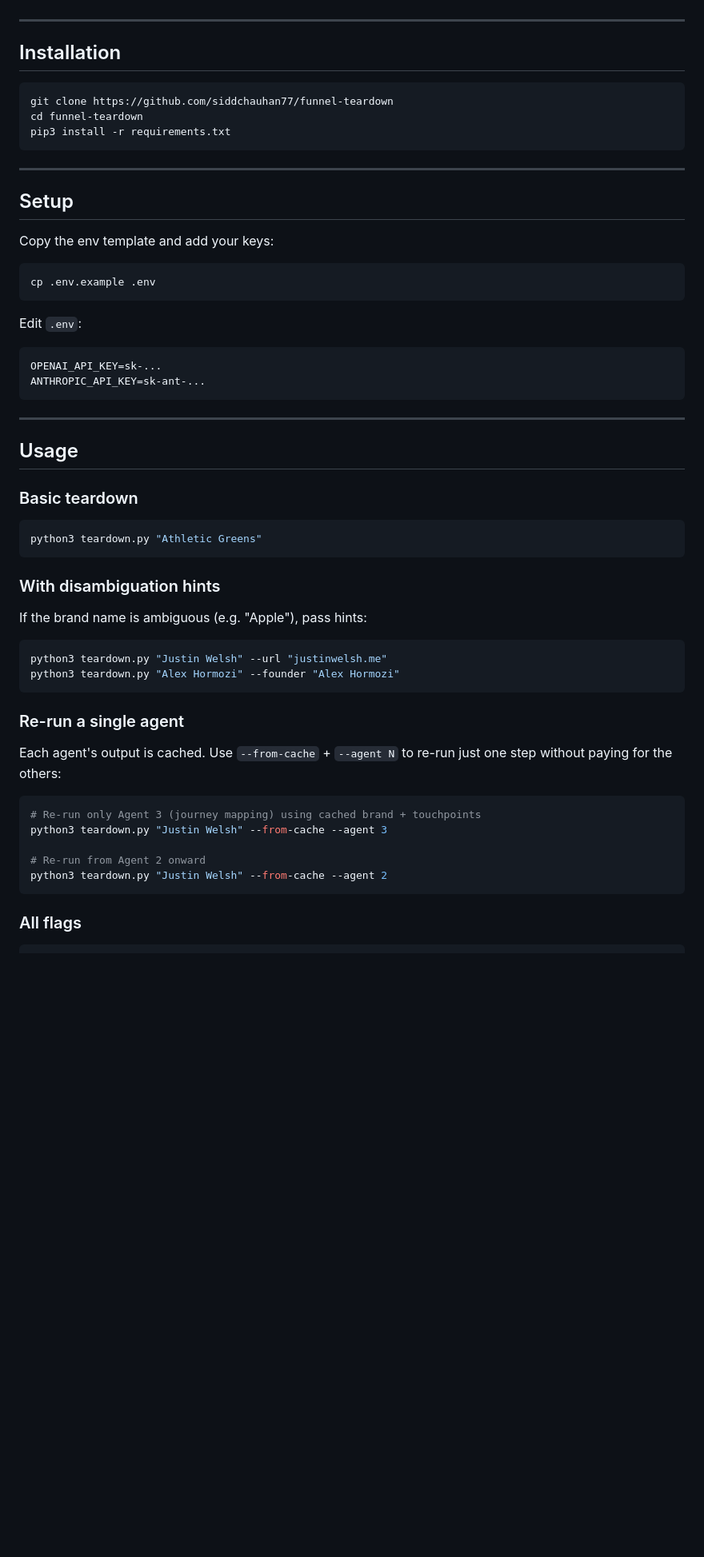
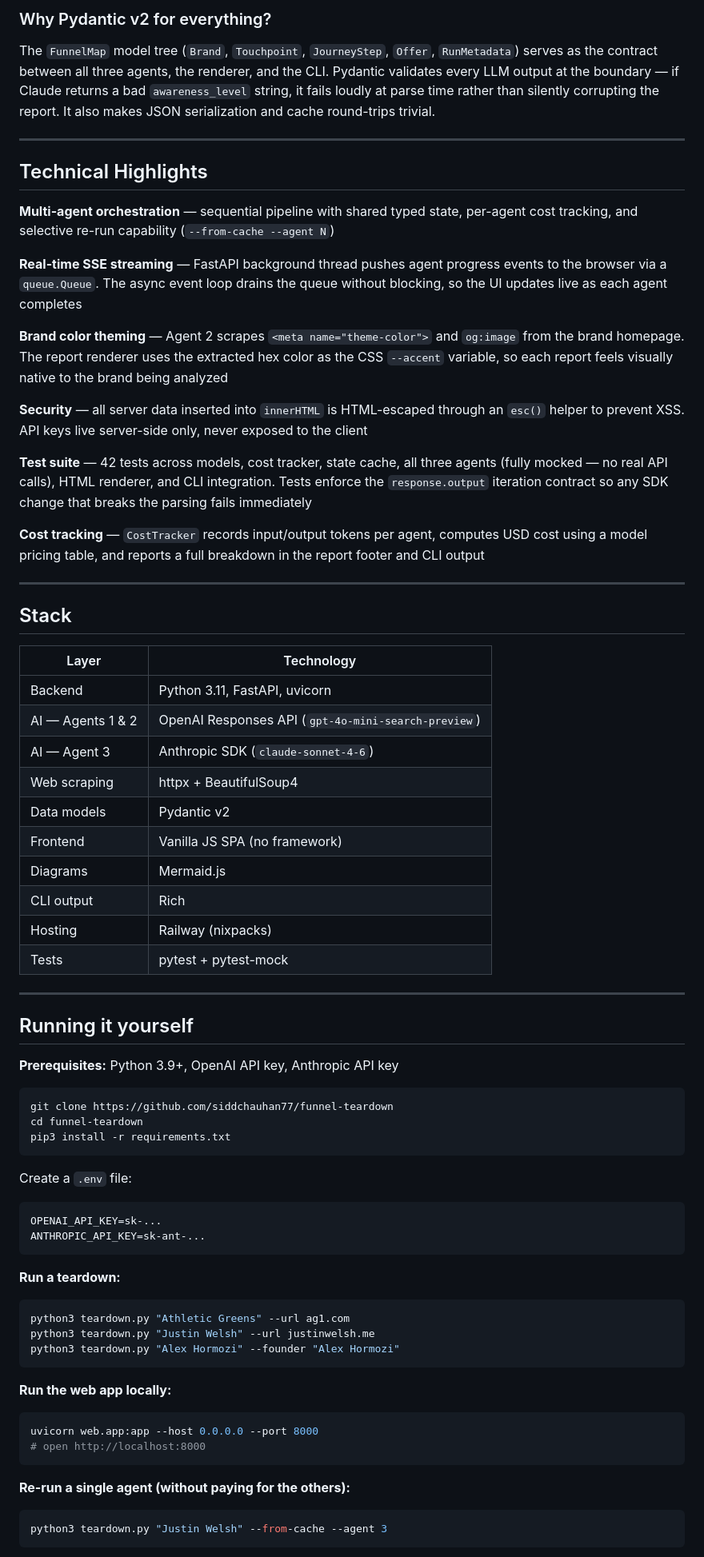
Before and after one commit to siddchauhan77/funnel-teardown, a Markdown page: README.md, the part around one of its changes. Shown at 80% size. GitHub-like rendering; blank space fills up the shorter version.

````diff
--- a/README.md
+++ b/README.md
@@ -50,7 +76,45 @@ Each agent writes to a shared `TeardownState` (Pydantic model) cached to `.tmp/`
+### Why Pydantic v2 for everything?
+
+The `FunnelMap` model tree (`Brand`, `Touchpoint`, `JourneyStep`, `Offer`, `RunMetadata`) serves as the contract between all three agents, the renderer, and the CLI. Pydantic validates every LLM output at the boundary — if Claude returns a bad `awareness_level` string, it fails loudly at parse time rather than silently corrupting the report. It also makes JSON serialization and cache round-trips trivial.
 
 ---
 
-## Installation
+## Technical Highlights
+
+**Multi-agent orchestration** — sequential pipeline with shared typed state, per-agent cost tracking, and selective re-run capability (`--from-cache --agent N`)
+
+**Real-time SSE streaming** — FastAPI background thread pushes agent progress events to the browser via a `queue.Queue`. The async event loop drains the queue without blocking, so the UI updates live as each agent completes
+
+**Brand color theming** — Agent 2 scrapes `<meta name="theme-color">` and `og:image` from the brand homepage. The report renderer uses the extracted hex color as the CSS `--accent` variable, so each report feels visually native to the brand being analyzed
+
+**Security** — all server data inserted into `innerHTML` is HTML-escaped through an `esc()` helper to prevent XSS. API keys live server-side only, never exposed to the client
+
+**Test suite** — 42 tests across models, cost tracker, state cache, all three agents (fully mocked — no real API calls), HTML renderer, and CLI integration. Tests enforce the `response.output` iteration contract so any SDK change that breaks the parsing fails immediately
+
+**Cost tracking** — `CostTracker` records input/output tokens per agent, computes USD cost using a model pricing table, and reports a full breakdown in the report footer and CLI output
+
+---
+
+## Stack
+
+| Layer | Technology |
+|---|---|
+| Backend | Python 3.11, FastAPI, uvicorn |
+| AI — Agents 1 & 2 | OpenAI Responses API (`gpt-4o-mini-search-preview`) |
+| AI — Agent 3 | Anthropic SDK (`claude-sonnet-4-6`) |
+| Web scraping | httpx + BeautifulSoup4 |
+| Data models | Pydantic v2 |
+| Frontend | Vanilla JS SPA (no framework) |
+| Diagrams | Mermaid.js |
+| CLI output | Rich |
+| Hosting | Railway (nixpacks) |
+| Tests | pytest + pytest-mock |
+
+---
+
+## Running it yourself
+
+**Prerequisites:** Python 3.9+, OpenAI API key, Anthropic API key
 
 ```bash
 git clone https://github.com/siddchauhan77/funnel-teardown
@@ -58,54 +122,30 @@ cd funnel-teardown
 pip3 install -r requirements.txt
 ```
 
----
-
-## Setup
-
-Copy the env template and add your keys:
-
-```bash
-cp .env.example .env
-```
-
-Edit `.env`:
+Create a `.env` file:
 
 ```
 OPENAI_API_KEY=sk-...
 ANTHROPIC_API_KEY=sk-ant-...
 ```
 
----
-
-## Usage
-
-### Basic teardown
+**Run a teardown:**
 
 ```bash
-python3 teardown.py "Athletic Greens"
-```
-
-### With disambiguation hints
-
-If the brand name is ambiguous (e.g. "Apple"), pass hints:
-
-```bash
-python3 teardown.py "Justin Welsh" --url "justinwelsh.me"
+python3 teardown.py "Athletic Greens" --url ag1.com
+python3 teardown.py "Justin Welsh" --url justinwelsh.me
 python3 teardown.py "Alex Hormozi" --founder "Alex Hormozi"
 ```
 
-### Re-run a single agent
-
-Each agent's output is cached. Use `--from-cache` + `--agent N` to re-run just one step without paying for the others:
+**Run the web app locally:**
 
 ```bash
-# Re-run only Agent 3 (journey mapping) using cached brand + touchpoints
-python3 teardown.py "Justin Welsh" --from-cache --agent 3
-
-# Re-run from Agent 2 onward
-python3 teardown.py "Justin Welsh" --from-cache --agent 2
+uvicorn web.app:app --host 0.0.0.0 --port 8000
+# open http://localhost:8000
 ```
 
-### All flags
+**Re-run a single agent (without paying for the others):**
 
+```bash
+python3 teardown.py "Justin Welsh" --from-cache --agent 3
 ```
````
Also changed, not shown: other parts of README.md (+88 -133 lines).
